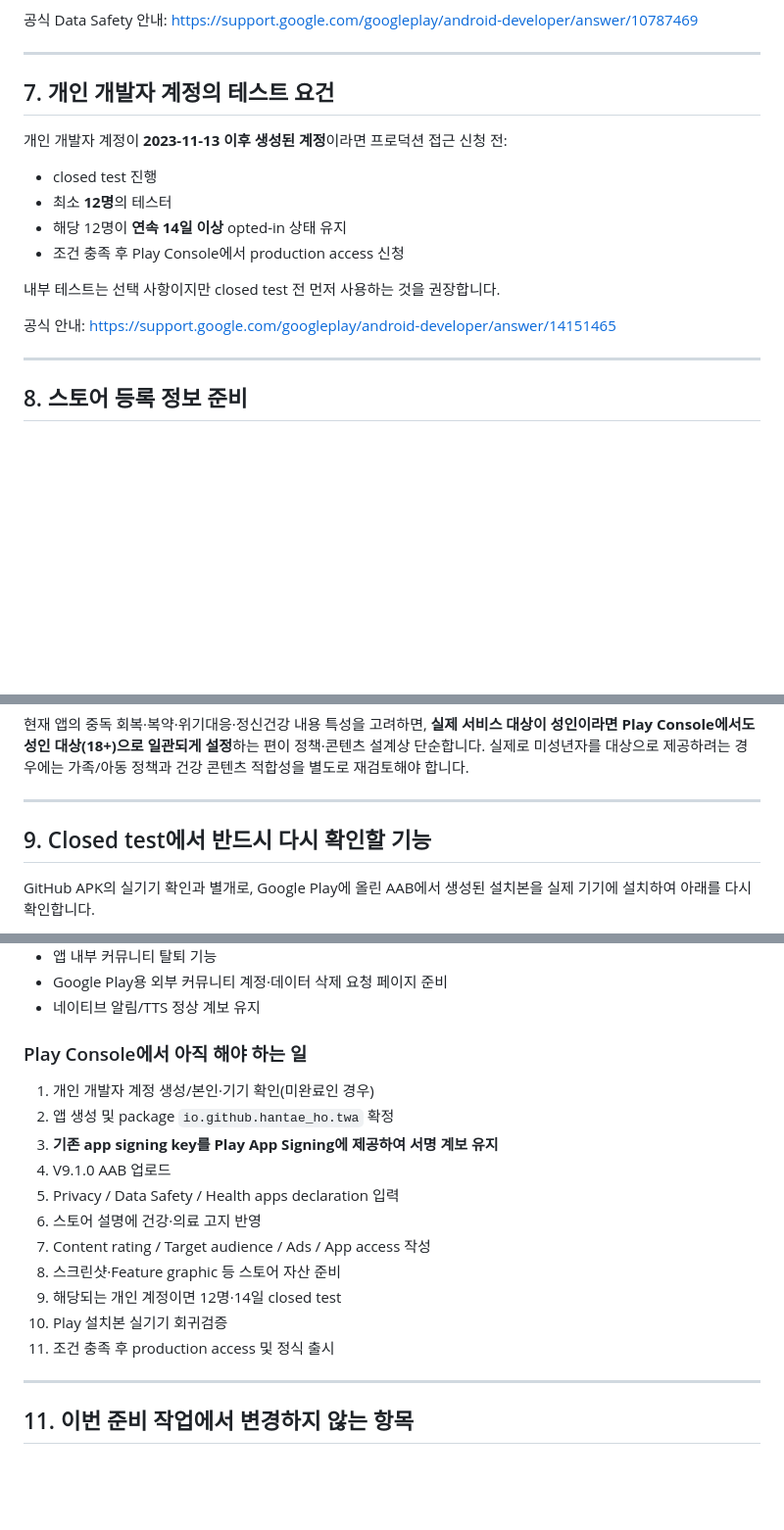
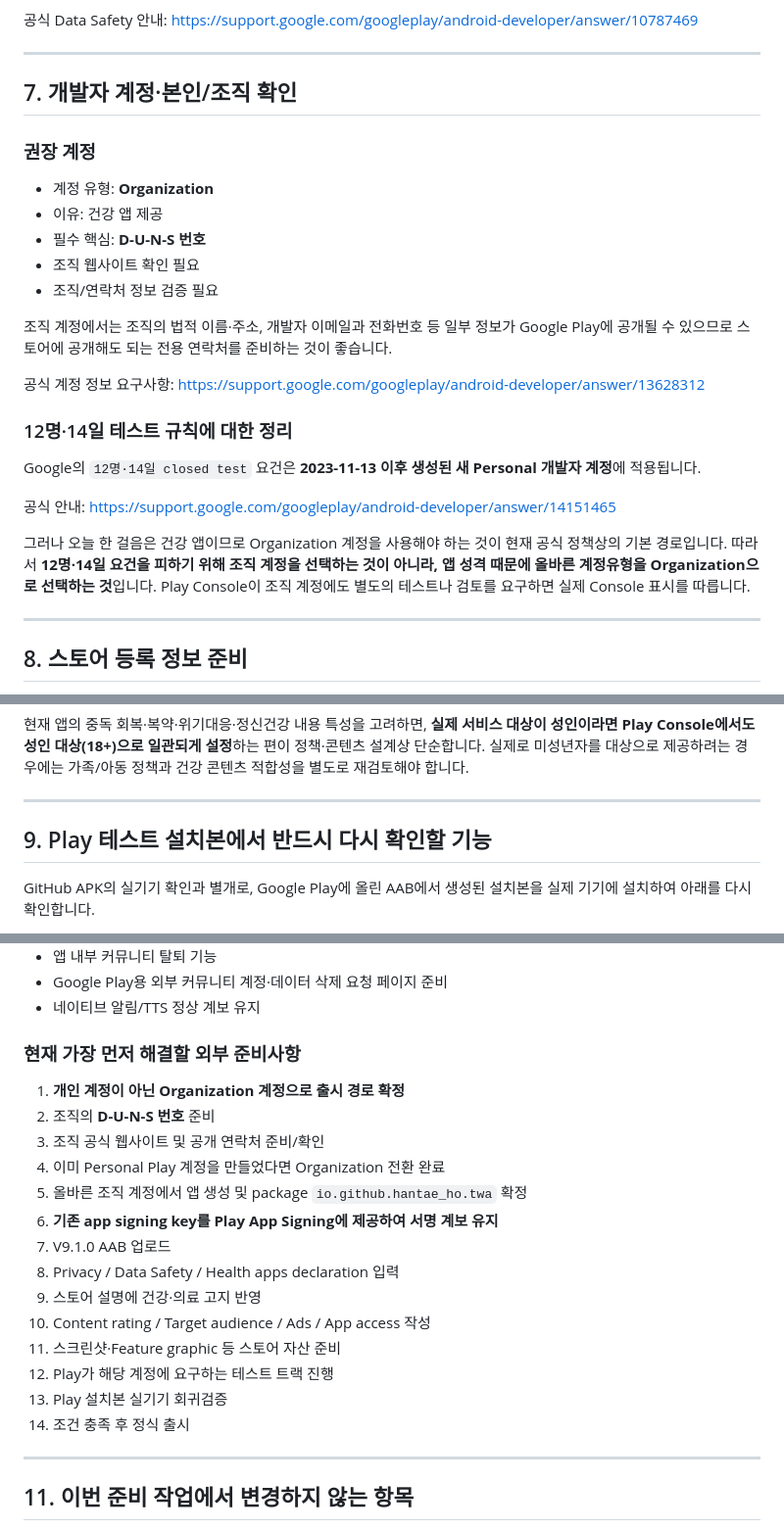
Before and after one commit to HanTae-ho/oneul-web, a Markdown page: PLAY_STORE_SUBMISSION.md, 3 parts joined by grey strips. Shown at 98% size. Rendered like a GitHub page; blank space fills up the shorter version.

```diff
--- a/PLAY_STORE_SUBMISSION.md
+++ b/PLAY_STORE_SUBMISSION.md
@@ -155,18 +197,27 @@ Google Play Data Safety는 **기기에만 남는 정보**와 **기기 밖으로
 
 ---
 
-## 7. 개인 개발자 계정의 테스트 요건
+## 7. 개발자 계정·본인/조직 확인
 
-개인 개발자 계정이 **2023-11-13 이후 생성된 계정**이라면 프로덕션 접근 신청 전:
+### 권장 계정
 
-- closed test 진행
-- 최소 **12명**의 테스터
-- 해당 12명이 **연속 14일 이상** opted-in 상태 유지
-- 조건 충족 후 Play Console에서 production access 신청
+- 계정 유형: **Organization**
+- 이유: 건강 앱 제공
+- 필수 핵심: **D-U-N-S 번호**
+- 조직 웹사이트 확인 필요
+- 조직/연락처 정보 검증 필요
 
-내부 테스트는 선택 사항이지만 closed test 전 먼저 사용하는 것을 권장합니다.
+조직 계정에서는 조직의 법적 이름·주소, 개발자 이메일과 전화번호 등 일부 정보가 Google Play에 공개될 수 있으므로 스토어에 공개해도 되는 전용 연락처를 준비하는 것이 좋습니다.
+
+공식 계정 정보 요구사항: <https://support.google.com/googleplay/android-developer/answer/13628312>
+
+### 12명·14일 테스트 규칙에 대한 정리
+
+Google의 `12명·14일 closed test` 요건은 **2023-11-13 이후 생성된 새 Personal 개발자 계정**에 적용됩니다.
 
 공식 안내: <https://support.google.com/googleplay/android-developer/answer/14151465>
+
+그러나 오늘 한 걸음은 건강 앱이므로 Organization 계정을 사용해야 하는 것이 현재 공식 정책상의 기본 경로입니다. 따라서 **12명·14일 요건을 피하기 위해 조직 계정을 선택하는 것이 아니라, 앱 성격 때문에 올바른 계정유형을 Organization으로 선택하는 것**입니다. Play Console이 조직 계정에도 별도의 테스트나 검토를 요구하면 실제 Console 표시를 따릅니다.
 
 ---
 
@@ -197,7 +248,7 @@ Play Console에서 별도로 준비/입력해야 할 항목:
 
 ---
 
-## 9. Closed test에서 반드시 다시 확인할 기능
+## 9. Play 테스트 설치본에서 반드시 다시 확인할 기능
 
 GitHub APK의 실기기 확인과 별개로, Google Play에 올린 AAB에서 생성된 설치본을 실제 기기에 설치하여 아래를 다시 확인합니다.
 
@@ -234,19 +285,22 @@ GitHub APK의 실기기 확인과 별개로, Google Play에 올린 AAB에서 생
 - Google Play용 외부 커뮤니티 계정·데이터 삭제 요청 페이지 준비
 - 네이티브 알림/TTS 정상 계보 유지
 
-### Play Console에서 아직 해야 하는 일
+### 현재 가장 먼저 해결할 외부 준비사항
 
-1. 개인 개발자 계정 생성/본인·기기 확인(미완료인 경우)
-2. 앱 생성 및 package `io.github.hantae_ho.twa` 확정
-3. **기존 app signing key를 Play App Signing에 제공하여 서명 계보 유지**
-4. V9.1.0 AAB 업로드
-5. Privacy / Data Safety / Health apps declaration 입력
-6. 스토어 설명에 건강·의료 고지 반영
-7. Content rating / Target audience / Ads / App access 작성
-8. 스크린샷·Feature graphic 등 스토어 자산 준비
-9. 해당되는 개인 계정이면 12명·14일 closed test
-10. Play 설치본 실기기 회귀검증
-11. 조건 충족 후 production access 및 정식 출시
+1. **개인 계정이 아닌 Organization 계정으로 출시 경로 확정**
+2. 조직의 **D-U-N-S 번호** 준비
+3. 조직 공식 웹사이트 및 공개 연락처 준비/확인
+4. 이미 Personal Play 계정을 만들었다면 Organization 전환 완료
+5. 올바른 조직 계정에서 앱 생성 및 package `io.github.hantae_ho.twa` 확정
+6. **기존 app signing key를 Play App Signing에 제공하여 서명 계보 유지**
+7. V9.1.0 AAB 업로드
+8. Privacy / Data Safety / Health apps declaration 입력
+9. 스토어 설명에 건강·의료 고지 반영
+10. Content rating / Target audience / Ads / App access 작성
+11. 스크린샷·Feature graphic 등 스토어 자산 준비
+12. Play가 해당 계정에 요구하는 테스트 트랙 진행
+13. Play 설치본 실기기 회귀검증
+14. 조건 충족 후 정식 출시
 
 ---
 
```
Also changed, not shown: other parts of PLAY_STORE_SUBMISSION.md (+44 -2 lines).
